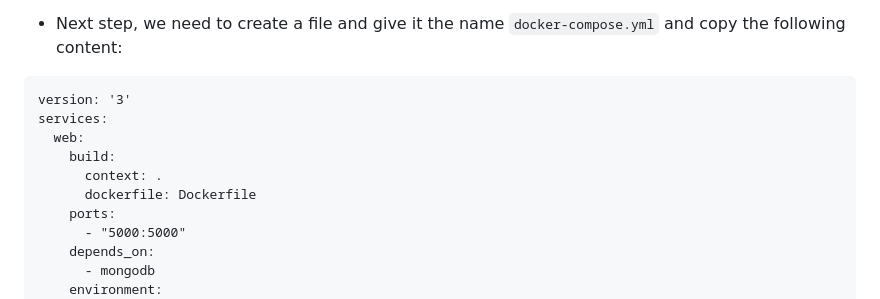
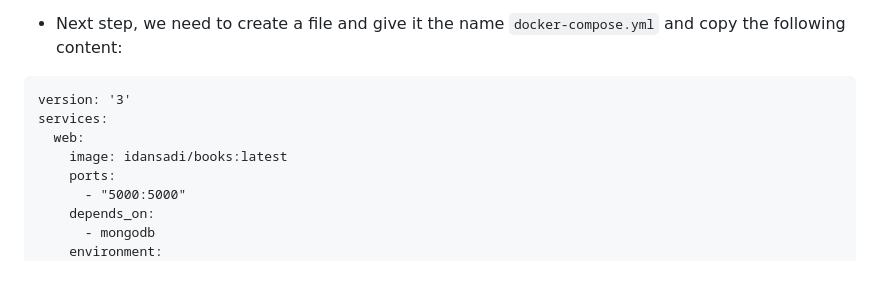
Before and after one commit to idansadi/books, a Markdown page: README.md, the part around the change. Drawn GitHub-style; blank space fills up the shorter version.

```diff
--- a/README.md
+++ b/README.md
@@ -93,9 +93,7 @@ Every technology and tool within our arsenal has been meticulously chosen to ele
 version: '3'
 services:
   web:
-    build:
-      context: .
-      dockerfile: Dockerfile
+    image: idansadi/books:latest
     ports:
       - "5000:5000"
     depends_on:
```
